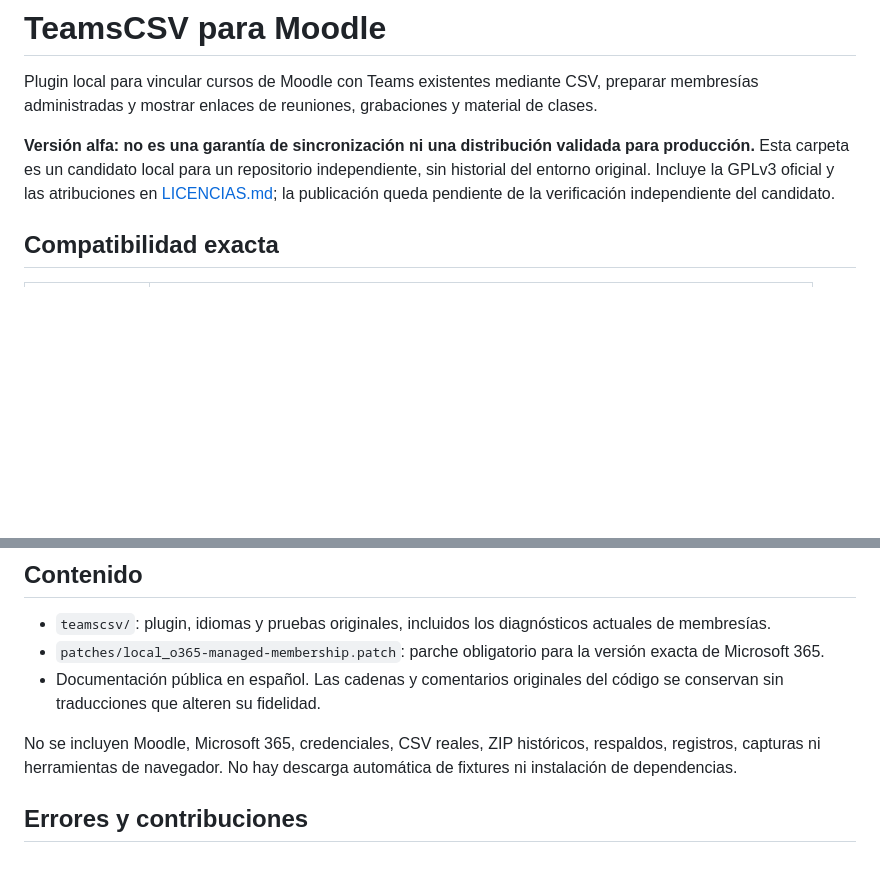
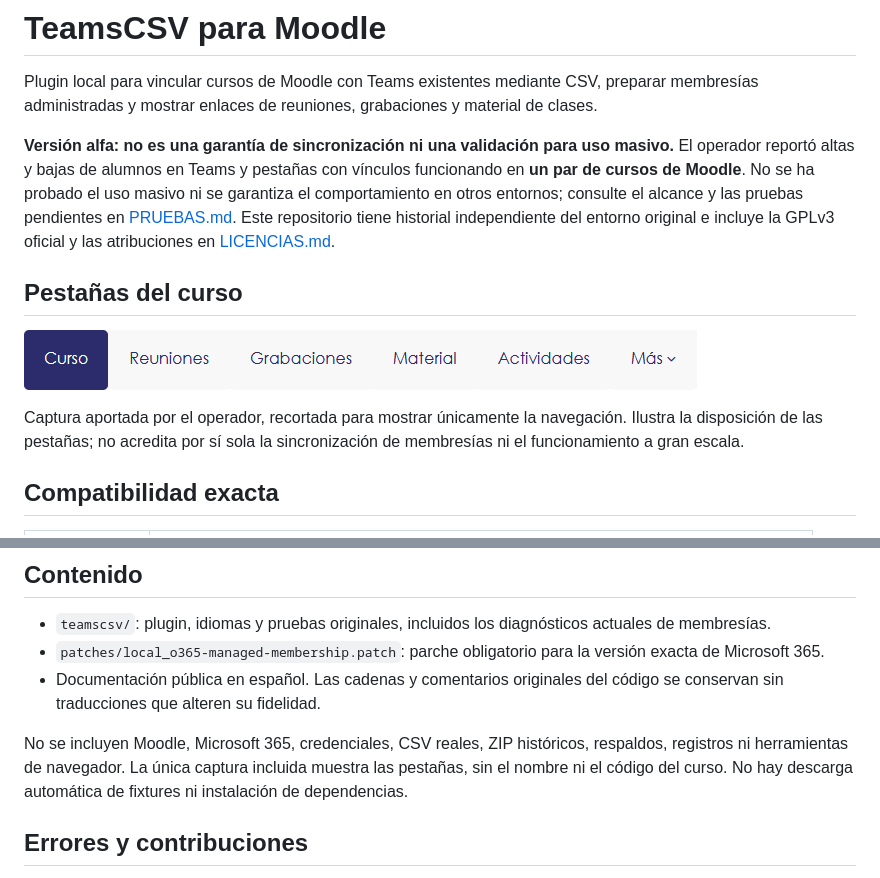
Before and after one commit to giovannyotarola-cl/moodle-local_teamscsv, a Markdown page: README.md, 2 parts joined by grey strips. Rendered like a GitHub page; pictures changed too: docs/imagenes/pestanas-curso.png (added); blank space fills up the shorter version.

Commit message:
docs: registrar prueba manual limitada y captura de pestañas

```diff
--- a/README.md
+++ b/README.md
@@ -2,7 +2,13 @@
 
 Plugin local para vincular cursos de Moodle con Teams existentes mediante CSV, preparar membresías administradas y mostrar enlaces de reuniones, grabaciones y material de clases.
 
-**Versión alfa: no es una garantía de sincronización ni una distribución validada para producción.** Esta carpeta es un candidato local para un repositorio independiente, sin historial del entorno original. Incluye la GPLv3 oficial y las atribuciones en [LICENCIAS.md](LICENCIAS.md); la publicación queda pendiente de la verificación independiente del candidato.
+**Versión alfa: no es una garantía de sincronización ni una validación para uso masivo.** El operador reportó altas y bajas de alumnos en Teams y pestañas con vínculos funcionando en **un par de cursos de Moodle**. No se ha probado el uso masivo ni se garantiza el comportamiento en otros entornos; consulte el alcance y las pruebas pendientes en [PRUEBAS.md](PRUEBAS.md). Este repositorio tiene historial independiente del entorno original e incluye la GPLv3 oficial y las atribuciones en [LICENCIAS.md](LICENCIAS.md).
+
+## Pestañas del curso
+
+![Pestañas Curso, Reuniones, Grabaciones, Material, Actividades y Más](docs/imagenes/pestanas-curso.png)
+
+Captura aportada por el operador, recortada para mostrar únicamente la navegación. Ilustra la disposición de las pestañas; no acredita por sí sola la sincronización de membresías ni el funcionamiento a gran escala.
 
 ## Compatibilidad exacta
 
@@ -40,7 +46,7 @@ La previsualización lee la caché local, no verifica el estado remoto en tiempo
 - `patches/local_o365-managed-membership.patch`: parche obligatorio para la versión exacta de Microsoft 365.
 - Documentación pública en español. Las cadenas y comentarios originales del código se conservan sin traducciones que alteren su fidelidad.
 
-No se incluyen Moodle, Microsoft 365, credenciales, CSV reales, ZIP históricos, respaldos, registros, capturas ni herramientas de navegador. No hay descarga automática de fixtures ni instalación de dependencias.
+No se incluyen Moodle, Microsoft 365, credenciales, CSV reales, ZIP históricos, respaldos, registros ni herramientas de navegador. La única captura incluida muestra las pestañas, sin el nombre ni el código del curso. No hay descarga automática de fixtures ni instalación de dependencias.
 
 ## Errores y contribuciones
 
```
Also changed, not shown: INVENTARIO.md (+9 -5 lines), PRUEBAS.md (+21 -3 lines).
